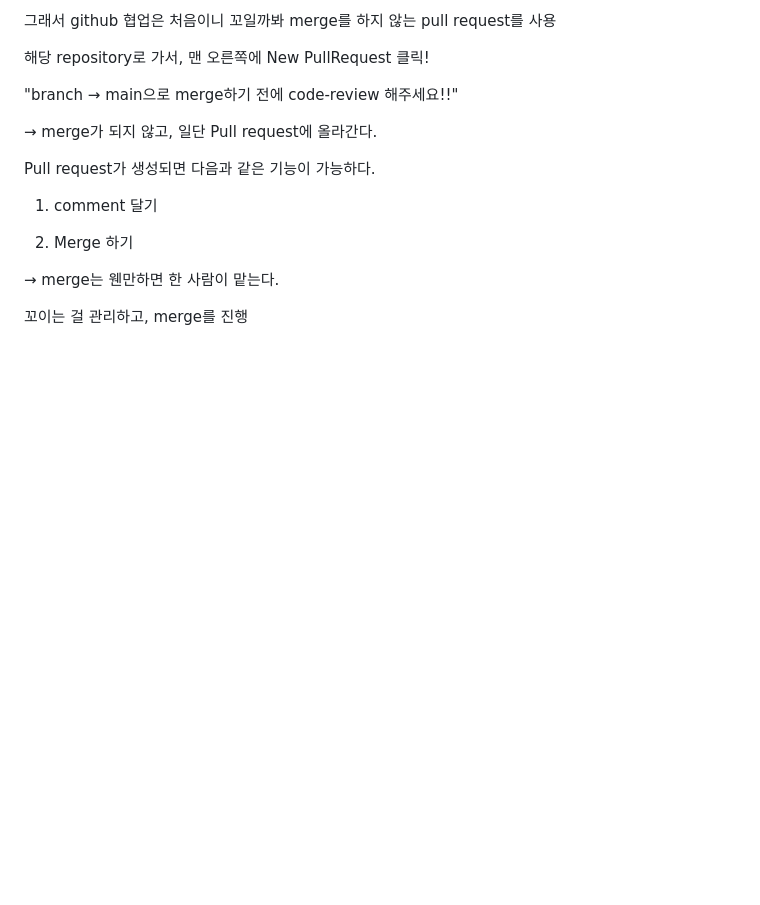
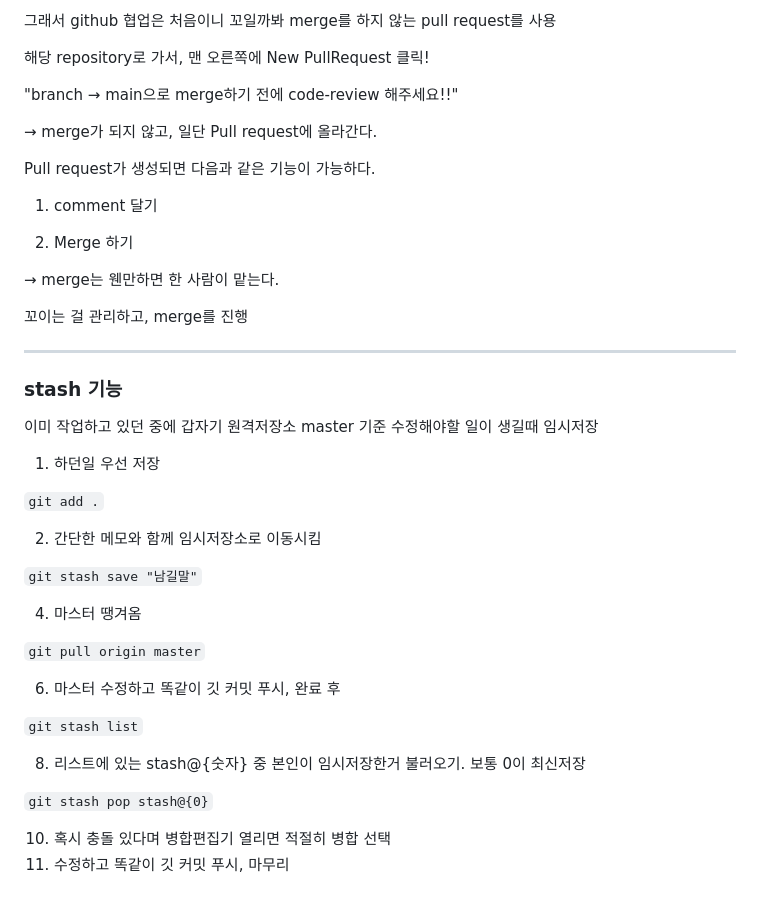
Before and after one commit to hong00009/yolov5, a Markdown page: README.md, the part around the change. GitHub-like rendering; blank space fills up the shorter version.

````diff
--- a/README.md
+++ b/README.md
@@ -137,3 +137,31 @@ Pull request가 생성되면 다음과 같은 기능이 가능하다.
 → merge는 웬만하면 한 사람이 맡는다.
 
 꼬이는 걸 관리하고, merge를 진행
+
+---
+### stash 기능
+
+이미 작업하고 있던 중에 갑자기 원격저장소 master 기준 수정해야할 일이 생길때 임시저장
+
+1. 하던일 우선 저장
+
+```git add .```
+
+2. 간단한 메모와 함께 임시저장소로 이동시킴
+
+```git stash save "남길말"```
+
+4. 마스터 땡겨옴
+
+```git pull origin master```
+
+6. 마스터 수정하고 똑같이 깃 커밋 푸시, 완료 후
+
+```git stash list```
+
+8. 리스트에 있는 stash@{숫자} 중 본인이 임시저장한거 불러오기. 보통 0이 최신저장
+
+```git stash pop stash@{0}```
+
+10. 혹시 충돌 있다며 병합편집기 열리면 적절히 병합 선택
+11. 수정하고 똑같이 깃 커밋 푸시, 마무리
````
